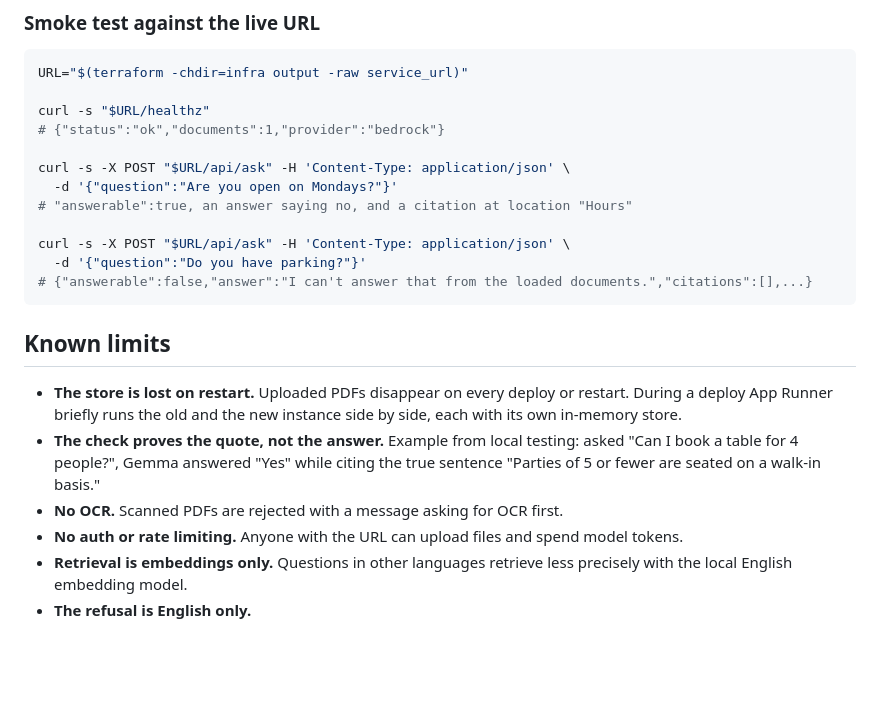
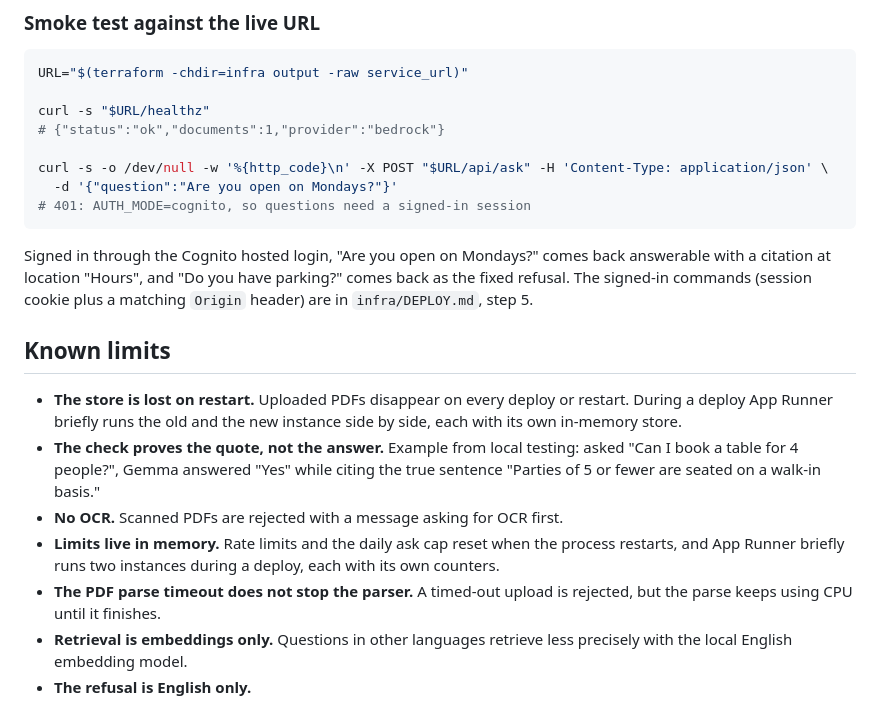
Before and after one commit to jaider012/grounded-qa, a Markdown page: README.md, the part around the change. Rendered like a GitHub page; blank space fills up the shorter version.

Commit message:
docs: update the live smoke test and known limits for Cognito auth
Record the T17 review, the auth wiring fix and the applied IAM hardening in the ODD tracker.

````diff
--- a/README.md
+++ b/README.md
@@ -226,21 +226,20 @@ URL="$(terraform -chdir=infra output -raw service_url)"
 curl -s "$URL/healthz"
 # {"status":"ok","documents":1,"provider":"bedrock"}
 
-curl -s -X POST "$URL/api/ask" -H 'Content-Type: application/json' \
+curl -s -o /dev/null -w '%{http_code}\n' -X POST "$URL/api/ask" -H 'Content-Type: application/json' \
   -d '{"question":"Are you open on Mondays?"}'
-# "answerable":true, an answer saying no, and a citation at location "Hours"
+# 401: AUTH_MODE=cognito, so questions need a signed-in session
+```
 
-curl -s -X POST "$URL/api/ask" -H 'Content-Type: application/json' \
-  -d '{"question":"Do you have parking?"}'
-# {"answerable":false,"answer":"I can't answer that from the loaded documents.","citations":[],...}
-```
+Signed in through the Cognito hosted login, "Are you open on Mondays?" comes back answerable with a citation at location "Hours", and "Do you have parking?" comes back as the fixed refusal. The signed-in commands (session cookie plus a matching `Origin` header) are in `infra/DEPLOY.md`, step 5.
 
 ## Known limits
 
 - **The store is lost on restart.** Uploaded PDFs disappear on every deploy or restart. During a deploy App Runner briefly runs the old and the new instance side by side, each with its own in-memory store.
 - **The check proves the quote, not the answer.** Example from local testing: asked "Can I book a table for 4 people?", Gemma answered "Yes" while citing the true sentence "Parties of 5 or fewer are seated on a walk-in basis."
 - **No OCR.** Scanned PDFs are rejected with a message asking for OCR first.
-- **No auth or rate limiting.** Anyone with the URL can upload files and spend model tokens.
+- **Limits live in memory.** Rate limits and the daily ask cap reset when the process restarts, and App Runner briefly runs two instances during a deploy, each with its own counters.
+- **The PDF parse timeout does not stop the parser.** A timed-out upload is rejected, but the parse keeps using CPU until it finishes.
 - **Retrieval is embeddings only.** Questions in other languages retrieve less precisely with the local English embedding model.
 - **The refusal is English only.**
 
````
Also changed, not shown: odd/tasks/grounded-qa.md (+5 -2 lines).
